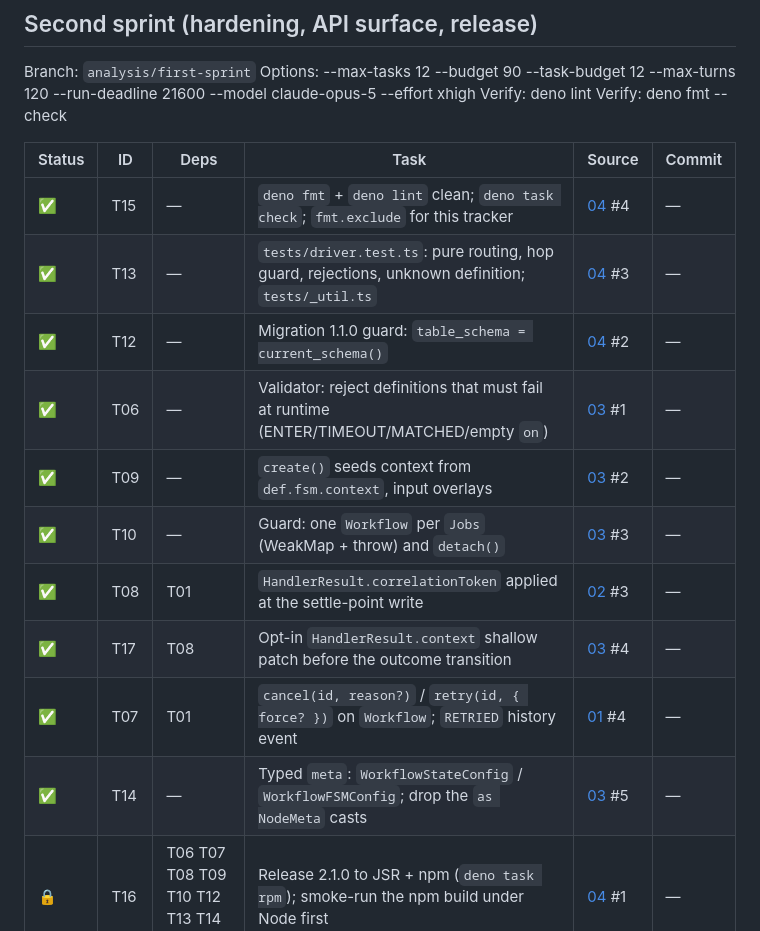
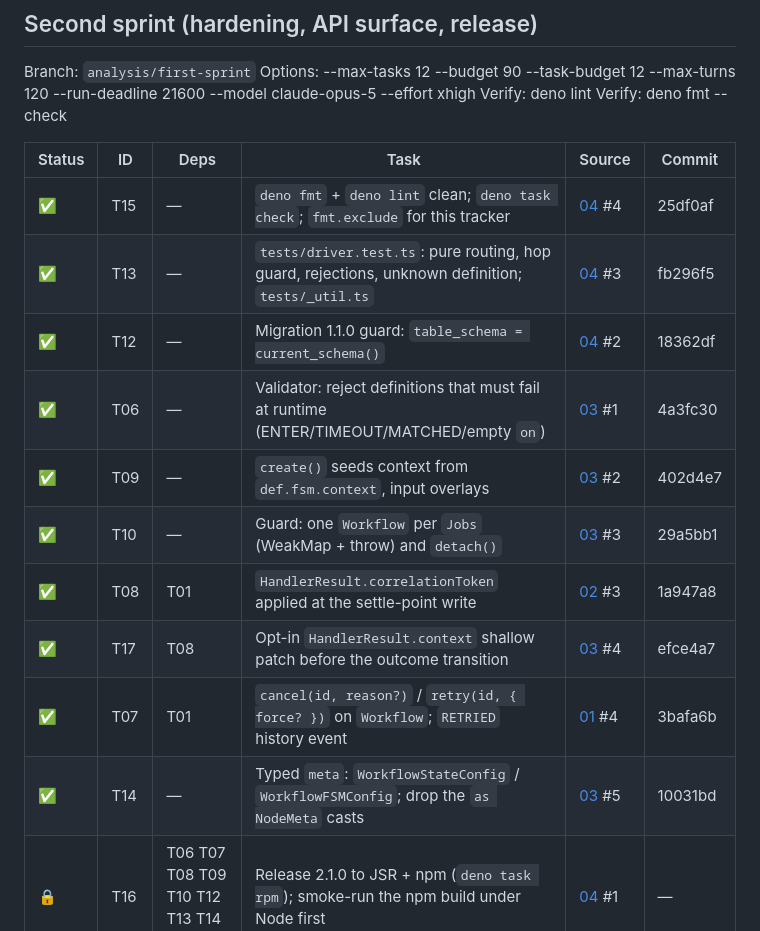
Before and after one commit to marianmeres/workflow, a Markdown page: docs/analysis/PROGRESS.md, the part around the change. Drawn GitHub-style.

Commit message:
sprint: record commit hashes (T15, T13, T12, T06, T09, T10, T08, T17, T07, T14)

```diff
--- a/docs/analysis/PROGRESS.md
+++ b/docs/analysis/PROGRESS.md
@@ -44,16 +44,16 @@ Verify: deno fmt --check
 
 | Status | ID  | Deps                                    | Task                                                                                               | Source                           | Commit |
 | ------ | --- | --------------------------------------- | -------------------------------------------------------------------------------------------------- | -------------------------------- | ------ |
-| ✅     | T15 | —                                       | `deno fmt` + `deno lint` clean; `deno task check`; `fmt.exclude` for this tracker                   | [04](./04-docs-tests-ops.md) #4  | —      |
-| ✅     | T13 | —                                       | `tests/driver.test.ts`: pure routing, hop guard, rejections, unknown definition; `tests/_util.ts`   | [04](./04-docs-tests-ops.md) #3  | —      |
-| ✅     | T12 | —                                       | Migration 1.1.0 guard: `table_schema = current_schema()`                                           | [04](./04-docs-tests-ops.md) #2  | —      |
-| ✅     | T06 | —                                       | Validator: reject definitions that must fail at runtime (ENTER/TIMEOUT/MATCHED/empty `on`)         | [03](./03-definition-and-api.md) #1 | —   |
-| ✅     | T09 | —                                       | `create()` seeds context from `def.fsm.context`, input overlays                                    | [03](./03-definition-and-api.md) #2 | —   |
-| ✅     | T10 | —                                       | Guard: one `Workflow` per `Jobs` (WeakMap + throw) and `detach()`                                  | [03](./03-definition-and-api.md) #3 | —   |
-| ✅     | T08 | T01                                     | `HandlerResult.correlationToken` applied at the settle-point write                                 | [02](./02-correlation.md) #3     | —      |
-| ✅     | T17 | T08                                     | Opt-in `HandlerResult.context` shallow patch before the outcome transition                         | [03](./03-definition-and-api.md) #4 | —   |
-| ✅     | T07 | T01                                     | `cancel(id, reason?)` / `retry(id, { force? })` on `Workflow`; `RETRIED` history event             | [01](./01-durability.md) #4      | —      |
-| ✅     | T14 | —                                       | Typed `meta`: `WorkflowStateConfig` / `WorkflowFSMConfig`; drop the `as NodeMeta` casts            | [03](./03-definition-and-api.md) #5 | —   |
+| ✅     | T15 | —                                       | `deno fmt` + `deno lint` clean; `deno task check`; `fmt.exclude` for this tracker                   | [04](./04-docs-tests-ops.md) #4  | 25df0af |
+| ✅     | T13 | —                                       | `tests/driver.test.ts`: pure routing, hop guard, rejections, unknown definition; `tests/_util.ts`   | [04](./04-docs-tests-ops.md) #3  | fb296f5 |
+| ✅     | T12 | —                                       | Migration 1.1.0 guard: `table_schema = current_schema()`                                           | [04](./04-docs-tests-ops.md) #2  | 18362df |
+| ✅     | T06 | —                                       | Validator: reject definitions that must fail at runtime (ENTER/TIMEOUT/MATCHED/empty `on`)         | [03](./03-definition-and-api.md) #1 | 4a3fc30 |
+| ✅     | T09 | —                                       | `create()` seeds context from `def.fsm.context`, input overlays                                    | [03](./03-definition-and-api.md) #2 | 402d4e7 |
+| ✅     | T10 | —                                       | Guard: one `Workflow` per `Jobs` (WeakMap + throw) and `detach()`                                  | [03](./03-definition-and-api.md) #3 | 29a5bb1 |
+| ✅     | T08 | T01                                     | `HandlerResult.correlationToken` applied at the settle-point write                                 | [02](./02-correlation.md) #3     | 1a947a8 |
+| ✅     | T17 | T08                                     | Opt-in `HandlerResult.context` shallow patch before the outcome transition                         | [03](./03-definition-and-api.md) #4 | efce4a7 |
+| ✅     | T07 | T01                                     | `cancel(id, reason?)` / `retry(id, { force? })` on `Workflow`; `RETRIED` history event             | [01](./01-durability.md) #4      | 3bafa6b |
+| ✅     | T14 | —                                       | Typed `meta`: `WorkflowStateConfig` / `WorkflowFSMConfig`; drop the `as NodeMeta` casts            | [03](./03-definition-and-api.md) #5 | 10031bd |
 | 🔒     | T16 | T06 T07 T08 T09 T10 T12 T13 T14 T15 T17 | Release 2.1.0 to JSR + npm (`deno task rpm`); smoke-run the npm build under Node first             | [04](./04-docs-tests-ops.md) #1  | —      |
 
 The whole backlog, promoted in **run order rather than rank order**: T15 first because it makes
```
